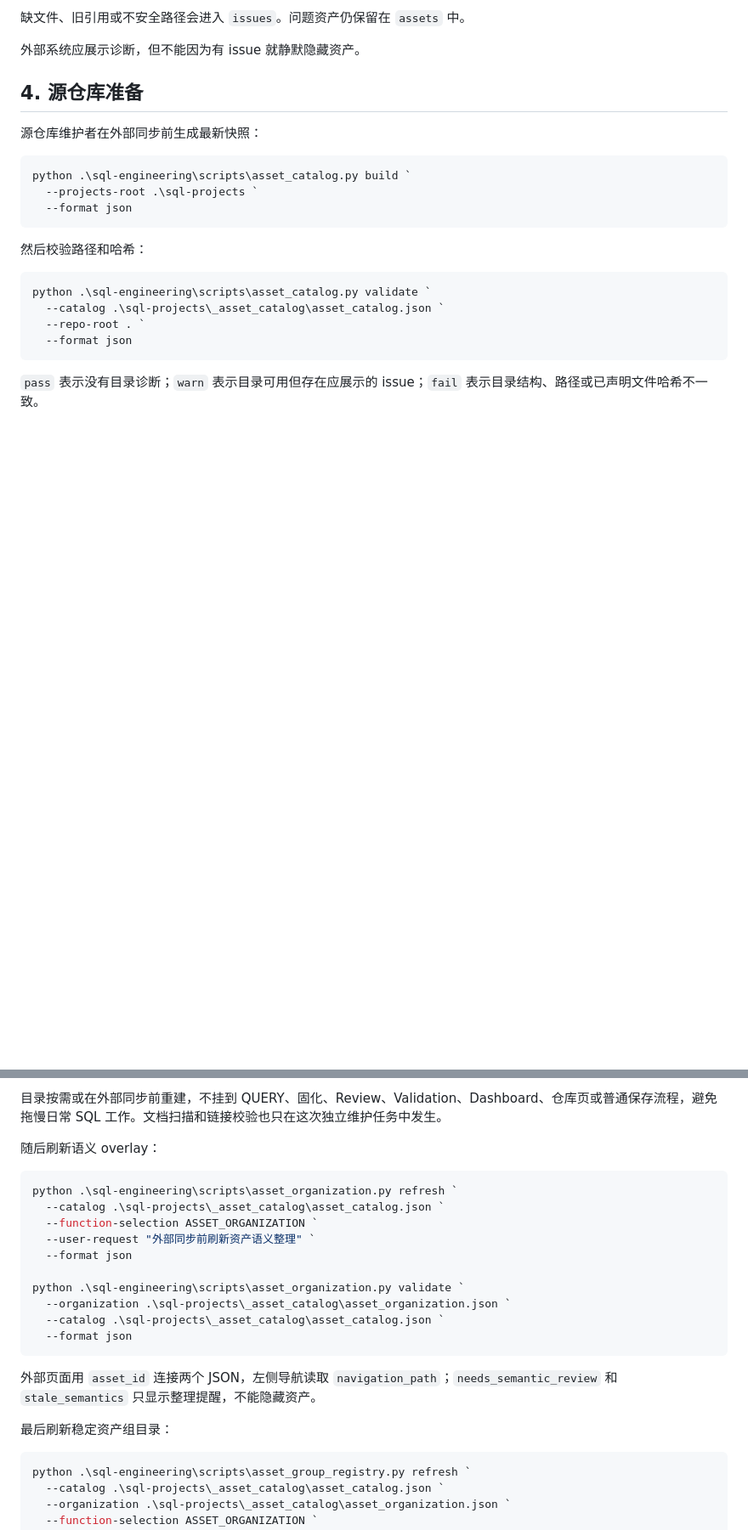
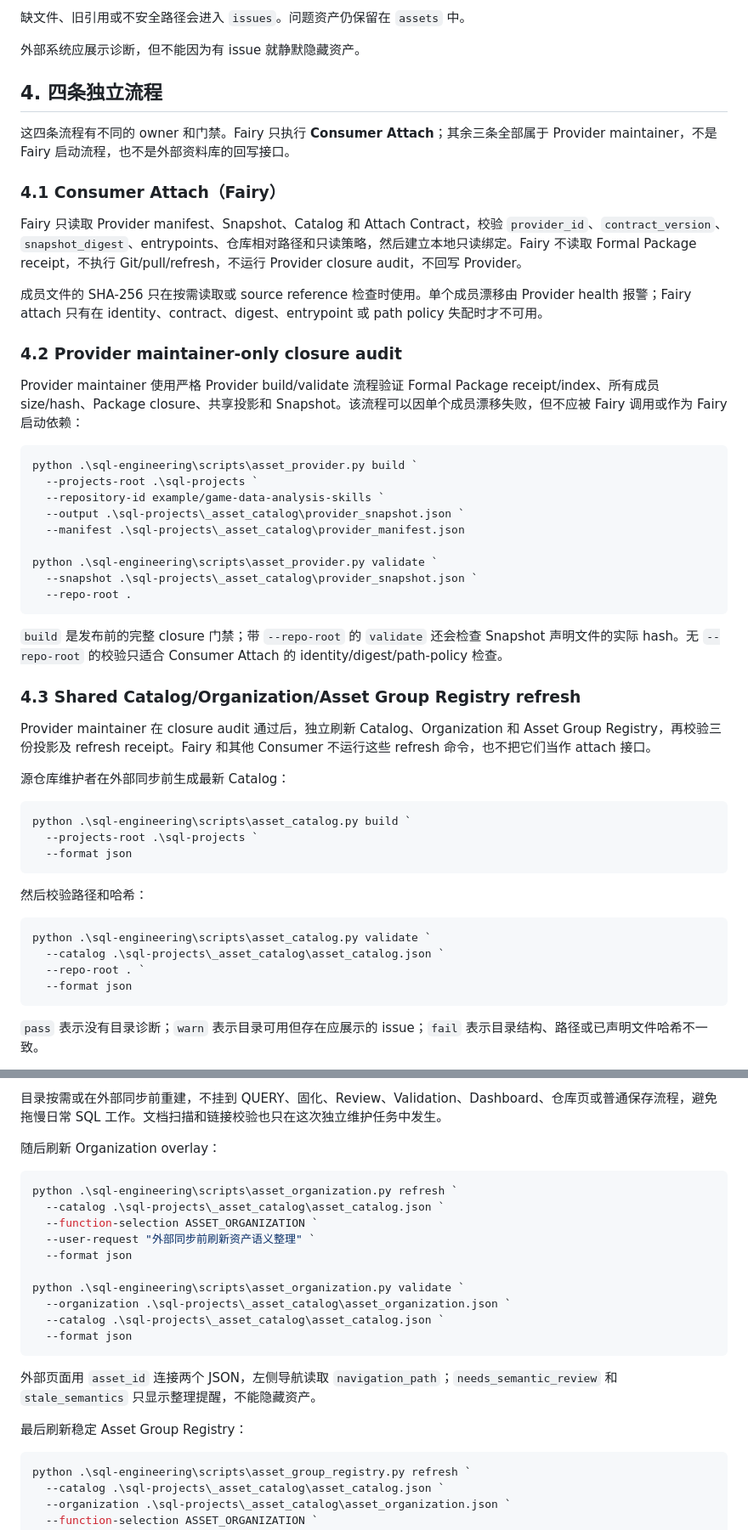
Before and after one commit to thevenomsnake/game-data-analysis-skills, a Markdown page: docs/READONLY_ASSET_CONSUMER_GUIDE.md, 2 parts joined by grey strips. Shown at 85% size. Drawn GitHub-style; blank space fills up the shorter version.

Commit message:
docs: clarify provider attach and health boundaries

````diff
--- a/docs/READONLY_ASSET_CONSUMER_GUIDE.md
+++ b/docs/READONLY_ASSET_CONSUMER_GUIDE.md
@@ -161,9 +172,39 @@ route 时保持 `legacy_unlabeled`，仍可查看、下载和加入索引。
 
 外部系统应展示诊断，但不能因为有 issue 就静默隐藏资产。
 
-## 4. 源仓库准备
+## 4. 四条独立流程
 
-源仓库维护者在外部同步前生成最新快照：
+这四条流程有不同的 owner 和门禁。Fairy 只执行 **Consumer Attach**；其余三条全部属于 Provider maintainer，不是 Fairy 启动流程，也不是外部资料库的回写接口。
+
+### 4.1 Consumer Attach（Fairy）
+
+Fairy 只读取 Provider manifest、Snapshot、Catalog 和 Attach Contract，校验 `provider_id`、`contract_version`、`snapshot_digest`、entrypoints、仓库相对路径和只读策略，然后建立本地只读绑定。Fairy 不读取 Formal Package receipt，不执行 Git/pull/refresh，不运行 Provider closure audit，不回写 Provider。
+
+成员文件的 SHA-256 只在按需读取或 source reference 检查时使用。单个成员漂移由 Provider health 报警；Fairy attach 只有在 identity、contract、digest、entrypoint 或 path policy 失配时才不可用。
+
+### 4.2 Provider maintainer-only closure audit
+
+Provider maintainer 使用严格 Provider build/validate 流程验证 Formal Package receipt/index、所有成员 size/hash、Package closure、共享投影和 Snapshot。该流程可以因单个成员漂移失败，但不应被 Fairy 调用或作为 Fairy 启动依赖：
+
+```powershell
+python .\sql-engineering\scripts\asset_provider.py build `
+  --projects-root .\sql-projects `
+  --repository-id example/game-data-analysis-skills `
+  --output .\sql-projects\_asset_catalog\provider_snapshot.json `
+  --manifest .\sql-projects\_asset_catalog\provider_manifest.json
+
+python .\sql-engineering\scripts\asset_provider.py validate `
+  --snapshot .\sql-projects\_asset_catalog\provider_snapshot.json `
+  --repo-root .
+```
+
+`build` 是发布前的完整 closure 门禁；带 `--repo-root` 的 `validate` 还会检查 Snapshot 声明文件的实际 hash。无 `--repo-root` 的校验只适合 Consumer Attach 的 identity/digest/path-policy 检查。
+
+### 4.3 Shared Catalog/Organization/Asset Group Registry refresh
+
+Provider maintainer 在 closure audit 通过后，独立刷新 Catalog、Organization 和 Asset Group Registry，再校验三份投影及 refresh receipt。Fairy 和其他 Consumer 不运行这些 refresh 命令，也不把它们当作 attach 接口。
+
+源仓库维护者在外部同步前生成最新 Catalog：
 
 ```powershell
 python .\sql-engineering\scripts\asset_catalog.py build `
@@ -188,7 +229,7 @@ python .\sql-engineering\scripts\asset_catalog.py validate `
 
 目录按需或在外部同步前重建，不挂到 QUERY、固化、Review、Validation、Dashboard、仓库页或普通保存流程，避免拖慢日常 SQL 工作。文档扫描和链接校验也只在这次独立维护任务中发生。
 
-随后刷新语义 overlay：
+随后刷新 Organization overlay：
 
 ```powershell
 python .\sql-engineering\scripts\asset_organization.py refresh `
@@ -205,7 +246,7 @@ python .\sql-engineering\scripts\asset_organization.py validate `
 
 外部页面用 `asset_id` 连接两个 JSON，左侧导航读取 `navigation_path`；`needs_semantic_review` 和 `stale_semantics` 只显示整理提醒，不能隐藏资产。
 
-最后刷新稳定资产组目录：
+最后刷新稳定 Asset Group Registry：
 
 ```powershell
 python .\sql-engineering\scripts\asset_group_registry.py refresh `
````
Also changed, not shown: other parts of docs/READONLY_ASSET_CONSUMER_GUIDE.md (+34 -2 lines).
